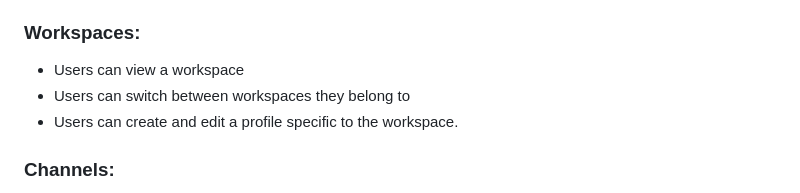
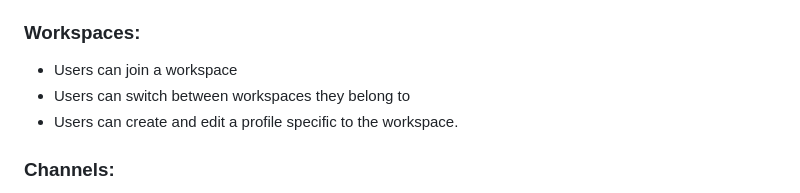
Before and after one commit to laurencary/Slaque, a Markdown page: README.md, the part around the change. GitHub-like rendering.

```diff
--- a/README.md
+++ b/README.md
@@ -36,7 +36,7 @@ receiving messages, updating messages or omitting deleted messages.
 
 
 ### Workspaces:
-- Users can view a workspace
+- Users can join a workspace
 - Users can switch between workspaces they belong to
 - Users can create and edit a profile specific to the workspace.
 
```
